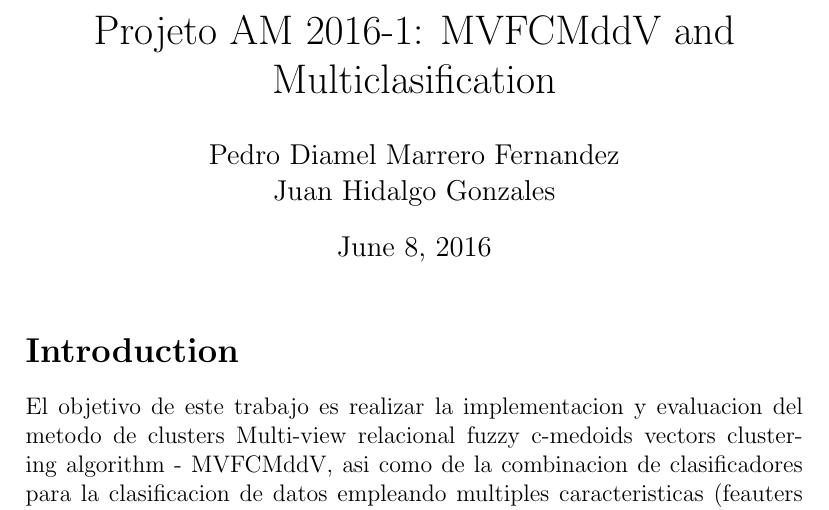
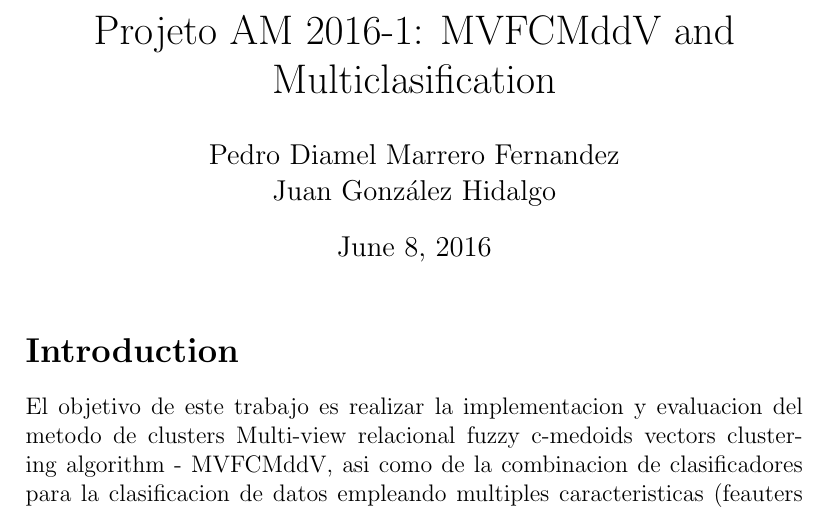
Before and after one commit to pedrodiamel/machine-learning-in1102, a LaTeX document (wtf/doc/relatorio.tex): part of page 1 of 5, cut so that both start at the same text. Compiled offline with pdfLaTeX.

Commit message:
mudou meu nome

```diff
--- a/wtf/doc/relatorio.tex
+++ b/wtf/doc/relatorio.tex
@@ -26,7 +26,7 @@
 
 
 %% DATOS AUTORES --------------------------------------------------
-\author{Pedro Diamel Marrero Fernandez \\ Juan Hidalgo Gonzales}
+\author{Pedro Diamel Marrero Fernandez \\ Juan González Hidalgo}
 \title{Projeto AM 2016-1: MVFCMddV and Multiclasification}
 
 \begin{document}
```
